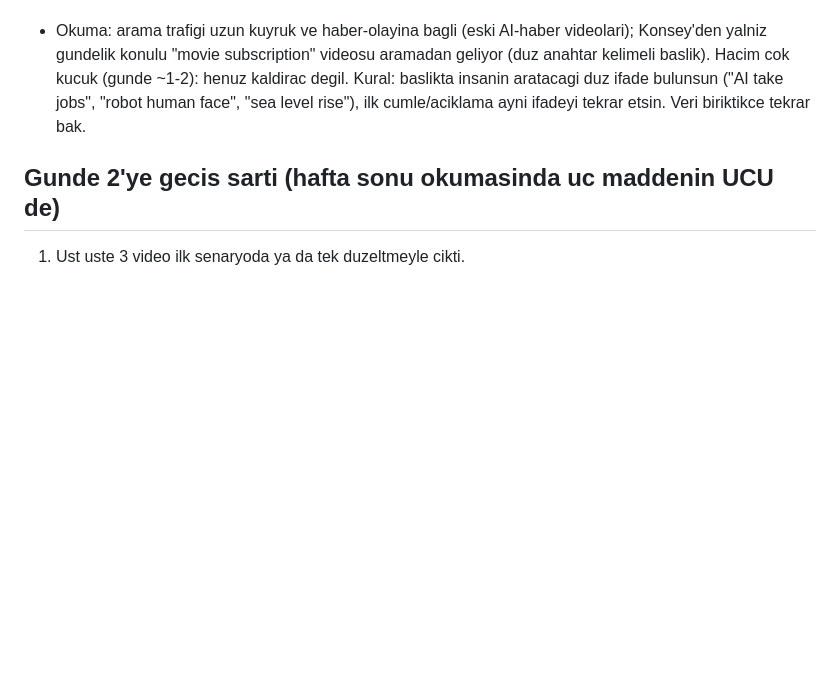
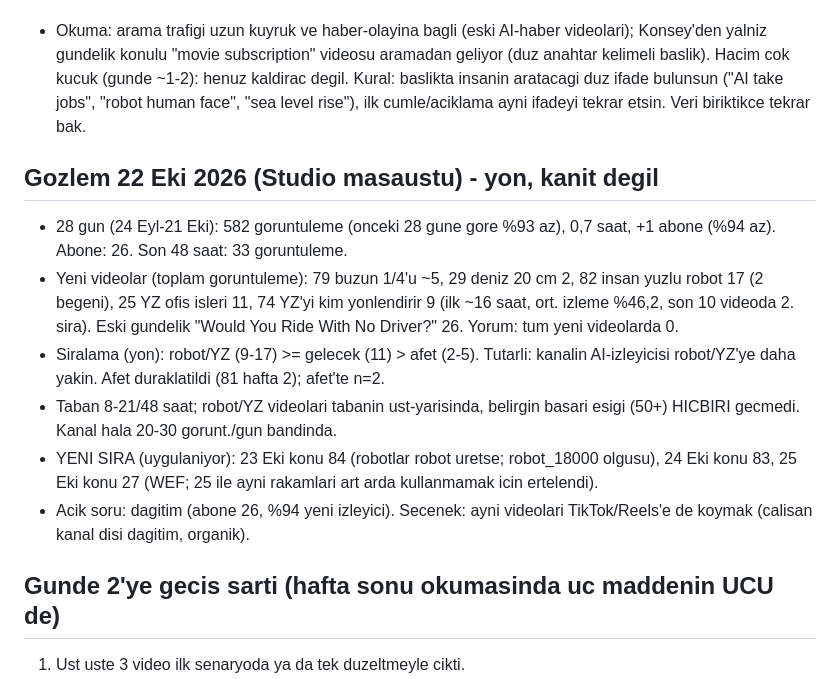
Before and after one commit to enerjiiaydinlatma-glitch/ibrhm-app, a Markdown page: docs/KONSEY_PLAN.md, the part around the change. Rendered like a GitHub page; blank space fills up the shorter version.

Commit message:
docs: 22 Eki gozlem ve guncel sira (robot/YZ oncelikli)
Co-Authored-By: Claude Sonnet 5.5 <noreply@anthropic.com>
Claude-Session: https://claude.ai/code/session_01C7TAoYnaRzPFu7WDJgqCM8

```diff
--- a/docs/KONSEY_PLAN.md
+++ b/docs/KONSEY_PLAN.md
@@ -52,6 +52,14 @@ Komut: `python konsey_gun.py --konu N --saat "2026-10-DD 02:30"` (ses sunucusunu
 - YouTube arama terimleri (28 gun, ~160 arama goruntulemesi; her terim 1-4): "laws in india require us to remind you ab..." 4, "movie subscription service" 2, "tvos 27" 2, ve 1'er: "gemini argon", "gemini mental breakdown", "mac studio ai", "macbook neo macos 27", "hals eulogy", "con quay"... Son 7 gun: "movie subscription service" 2 (arama goruntulemesinin %11'i), "sill open source" 1.
 - Okuma: arama trafigi uzun kuyruk ve haber-olayina bagli (eski AI-haber videolari); Konsey'den yalniz gundelik konulu "movie subscription" videosu aramadan geliyor (duz anahtar kelimeli baslik). Hacim cok kucuk (gunde ~1-2): henuz kaldirac degil. Kural: baslikta insanin aratacagi duz ifade bulunsun ("AI take jobs", "robot human face", "sea level rise"), ilk cumle/aciklama ayni ifadeyi tekrar etsin. Veri biriktikce tekrar bak.
 
+## Gozlem 22 Eki 2026 (Studio masaustu) - yon, kanit degil
+- 28 gun (24 Eyl-21 Eki): 582 goruntuleme (onceki 28 gune gore %93 az), 0,7 saat, +1 abone (%94 az). Abone: 26. Son 48 saat: 33 goruntuleme.
+- Yeni videolar (toplam goruntuleme): 79 buzun 1/4'u ~5, 29 deniz 20 cm 2, 82 insan yuzlu robot 17 (2 begeni), 25 YZ ofis isleri 11, 74 YZ'yi kim yonlendirir 9 (ilk ~16 saat, ort. izleme %46,2, son 10 videoda 2. sira). Eski gundelik "Would You Ride With No Driver?" 26. Yorum: tum yeni videolarda 0.
+- Siralama (yon): robot/YZ (9-17) >= gelecek (11) > afet (2-5). Tutarli: kanalin AI-izleyicisi robot/YZ'ye daha yakin. Afet duraklatildi (81 hafta 2); afet'te n=2.
+- Taban 8-21/48 saat; robot/YZ videolari tabanin ust-yarisinda, belirgin basari esigi (50+) HICBIRI gecmedi. Kanal hala 20-30 gorunt./gun bandinda.
+- YENI SIRA (uygulaniyor): 23 Eki konu 84 (robotlar robot uretse; robot_18000 olgusu), 24 Eki konu 83, 25 Eki konu 27 (WEF; 25 ile ayni rakamlari art arda kullanmamak icin ertelendi).
+- Acik soru: dagitim (abone 26, %94 yeni izleyici). Secenek: ayni videolari TikTok/Reels'e de koymak (calisan kanal disi dagitim, organik).
+
 ## Gunde 2'ye gecis sarti (hafta sonu okumasinda uc maddenin UCU de)
 1. Ust uste 3 video ilk senaryoda ya da tek duzeltmeyle cikti.
 2. En az bir video kanal medyaninin ustunde.
```
